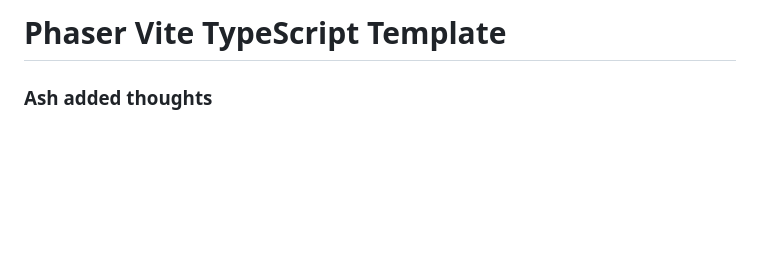
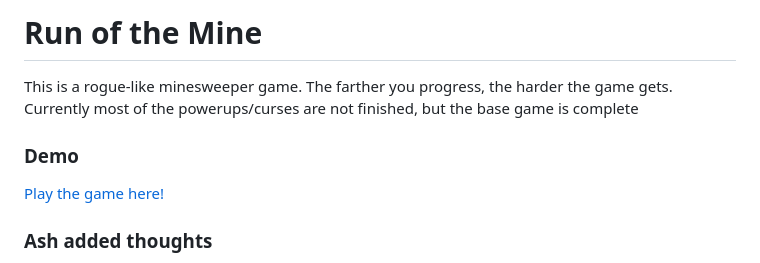
Before and after one commit to wifijoe/run-of-the-mine, a Markdown page: README.md, the part around the change. Rendered like a GitHub page; blank space fills up the shorter version.

```diff
--- a/README.md
+++ b/README.md
@@ -1,4 +1,8 @@
-# Phaser Vite TypeScript Template
+# Run of the Mine
+This is a rogue-like minesweeper game. The farther you progress, the harder the game gets. Currently most of the powerups/curses are not finished, but the base game is complete
+
+### Demo
+[Play the game here!](https://run-of-the-mines.missinginfo.me/)
 
 ### Ash added thoughts
 Most of this information is good to know, but I will be handling `npm run build` automatically and will likely have this set up in the next few weeks. Don't worry about building things for now. Phaser documentation can be found at [this site](https://docs.phaser.io/phaser/getting-started/what-is-phaser). All of the documentation is currently relevant, though it is in javascript, so there will be some small code differences. I will be working on getting the jest framework ready to go and figure out the best way to set up testing during that time also.
```
